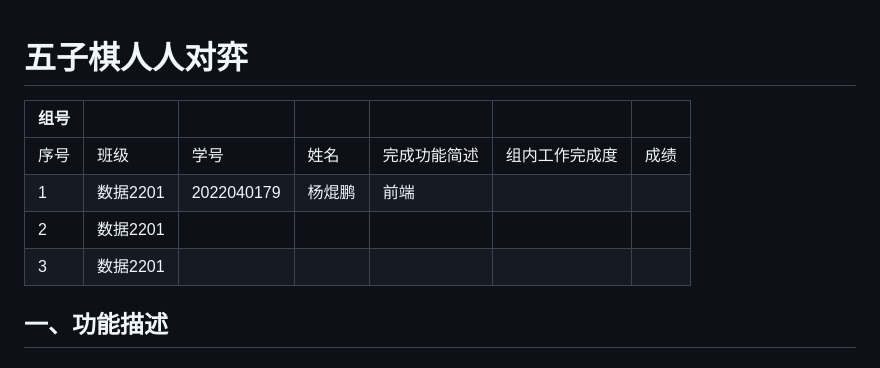
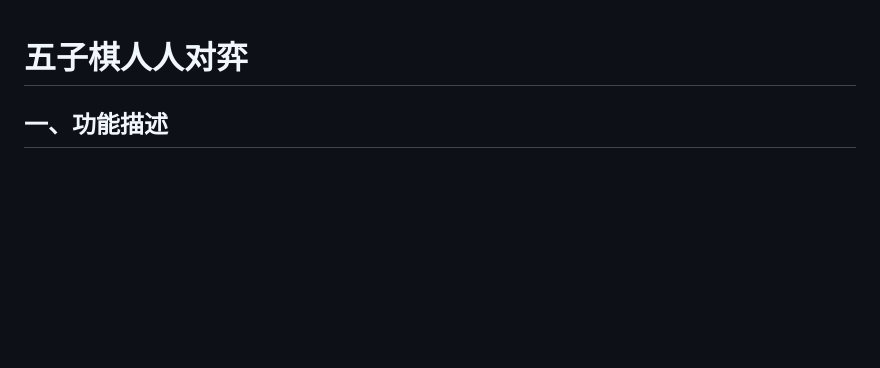
Before and after one commit to MarkYangKp/gobang, a Markdown page: 五子棋人人对弈.md, the part around the change. Drawn GitHub-style; blank space fills up the shorter version.

Commit message:
修改readme

```diff
--- a/五子棋人人对弈.md
+++ b/五子棋人人对弈.md
@@ -1,13 +1,4 @@
 # 五子棋人人对弈
-
-| 组号 |          |            |        |              |                |      |
-| ---- | -------- | ---------- | ------ | ------------ | -------------- | ---- |
-| 序号 | 班级     | 学号       | 姓名   | 完成功能简述 | 组内工作完成度 | 成绩 |
-| 1    | 数据2201 | 2022040179 | 杨焜鹏 | 前端         |                |      |
-| 2    | 数据2201 |            |        |              |                |      |
-| 3    | 数据2201 |            |        |              |                |      |
-
-
 
 ## 一、功能描述
 
```
Also changed, not shown: 1 other file.
